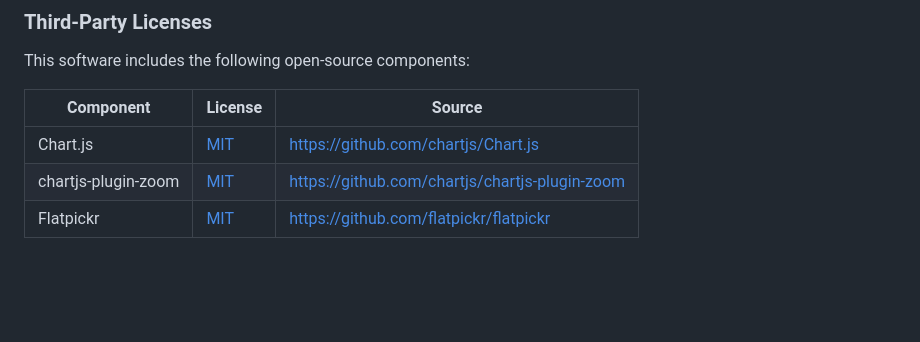
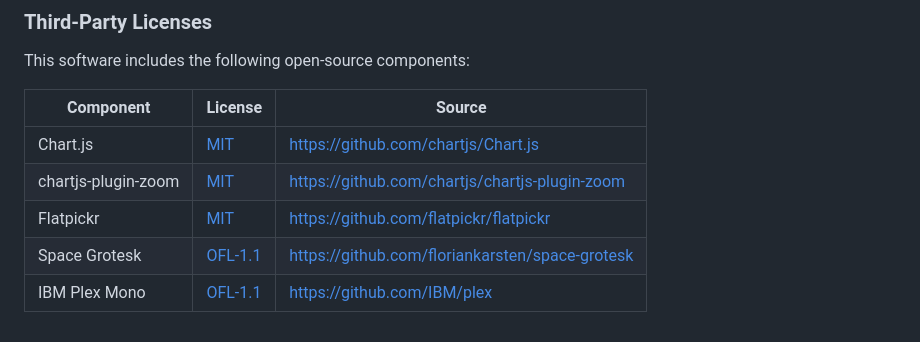
Before and after one commit to fabianwimberger/linznetz-energy-tracker, a Markdown page: README.md, the part around the change. Rendered like a GitHub page; blank space fills up the shorter version.

Commit message:
docs: list Space Grotesk and IBM Plex Mono in third-party licenses

```diff
--- a/README.md
+++ b/README.md
@@ -234,3 +234,5 @@ This software includes the following open-source components:
 | Chart.js | [MIT](https://github.com/chartjs/Chart.js/blob/master/LICENSE) | https://github.com/chartjs/Chart.js |
 | chartjs-plugin-zoom | [MIT](https://github.com/chartjs/chartjs-plugin-zoom/blob/master/LICENSE) | https://github.com/chartjs/chartjs-plugin-zoom |
 | Flatpickr | [MIT](https://github.com/flatpickr/flatpickr/blob/master/LICENSE.md) | https://github.com/flatpickr/flatpickr |
+| Space Grotesk | [OFL-1.1](https://github.com/floriankarsten/space-grotesk/blob/master/OFL.txt) | https://github.com/floriankarsten/space-grotesk |
+| IBM Plex Mono | [OFL-1.1](https://github.com/IBM/plex/blob/master/LICENSE.txt) | https://github.com/IBM/plex |
```
